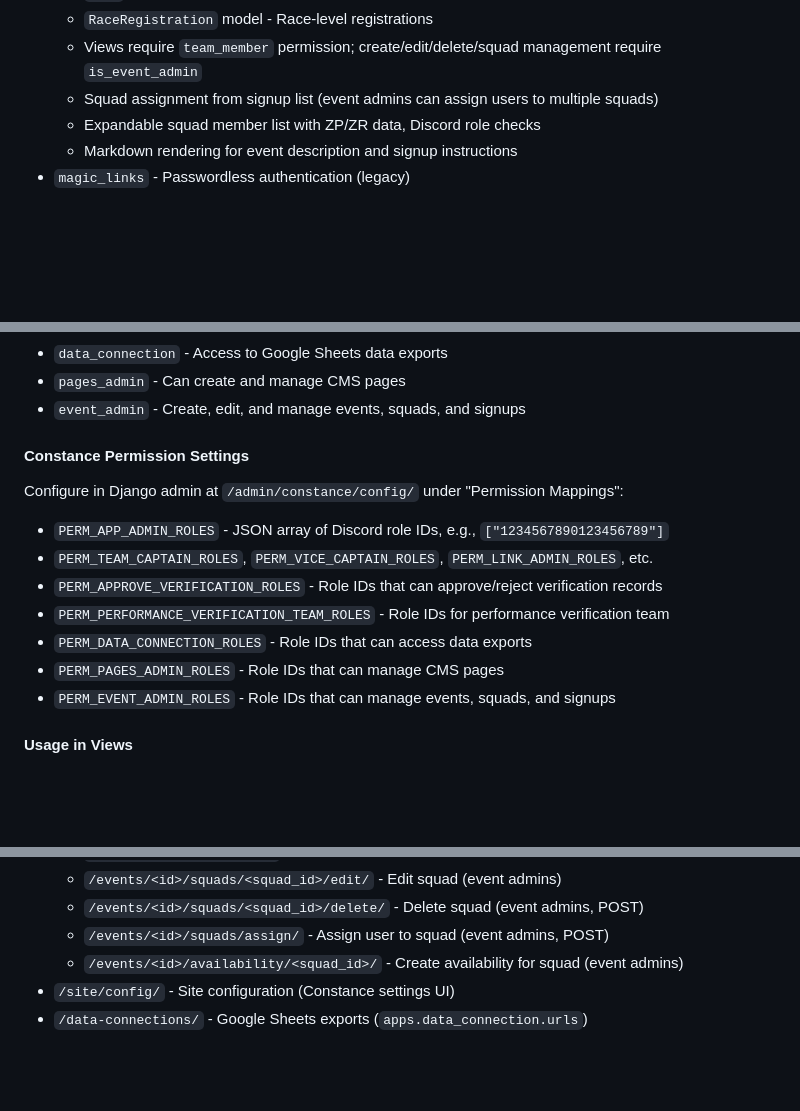
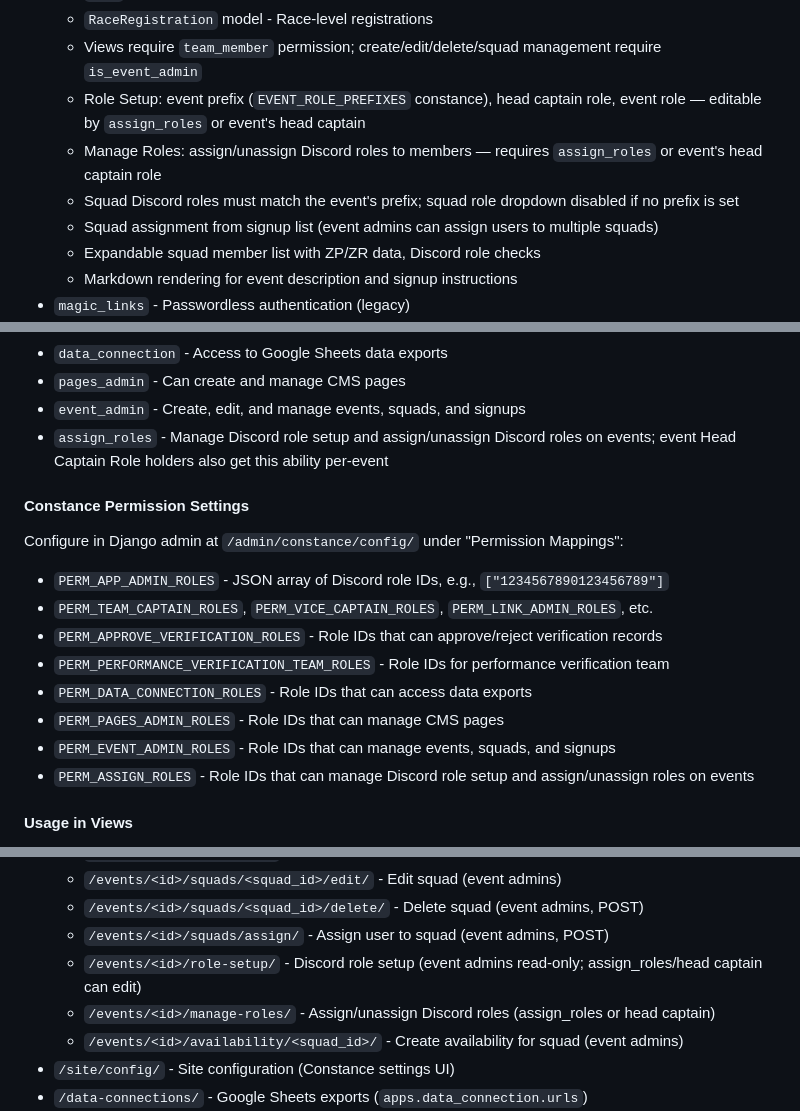
Before and after one commit to vincentdavis/GOTTA_BIKE_virtual_team_platform, a Markdown page: CLAUDE.md, 3 parts joined by grey strips. Drawn GitHub-style; blank space fills up the shorter version.

```diff
--- a/CLAUDE.md
+++ b/CLAUDE.md
@@ -105,6 +105,9 @@ uv run granian gotta_bike_platform.wsgi:application --interface wsgi
     - `Race` model - Individual races within an event
     - `RaceRegistration` model - Race-level registrations
     - Views require `team_member` permission; create/edit/delete/squad management require `is_event_admin`
+    - Role Setup: event prefix (`EVENT_ROLE_PREFIXES` constance), head captain role, event role — editable by `assign_roles` or event's head captain
+    - Manage Roles: assign/unassign Discord roles to members — requires `assign_roles` or event's head captain role
+    - Squad Discord roles must match the event's prefix; squad role dropdown disabled if no prefix is set
     - Squad assignment from signup list (event admins can assign users to multiple squads)
     - Expandable squad member list with ZP/ZR data, Discord role checks
     - Markdown rendering for event description and signup instructions
@@ -195,6 +198,7 @@ Permissions are granted via Discord roles configured in Constance. The system ch
 - `data_connection` - Access to Google Sheets data exports
 - `pages_admin` - Can create and manage CMS pages
 - `event_admin` - Create, edit, and manage events, squads, and signups
+- `assign_roles` - Manage Discord role setup and assign/unassign Discord roles on events; event Head Captain Role holders also get this ability per-event
 
 #### Constance Permission Settings
 
@@ -207,6 +211,7 @@ Configure in Django admin at `/admin/constance/config/` under "Permission Mappin
 - `PERM_DATA_CONNECTION_ROLES` - Role IDs that can access data exports
 - `PERM_PAGES_ADMIN_ROLES` - Role IDs that can manage CMS pages
 - `PERM_EVENT_ADMIN_ROLES` - Role IDs that can manage events, squads, and signups
+- `PERM_ASSIGN_ROLES` - Role IDs that can manage Discord role setup and assign/unassign roles on events
 
 #### Usage in Views
 
@@ -321,6 +326,8 @@ To add new cron tasks, update `TASK_REGISTRY` dict in `cron_api.py`.
     - `/events/<id>/squads/<squad_id>/edit/` - Edit squad (event admins)
     - `/events/<id>/squads/<squad_id>/delete/` - Delete squad (event admins, POST)
     - `/events/<id>/squads/assign/` - Assign user to squad (event admins, POST)
+    - `/events/<id>/role-setup/` - Discord role setup (event admins read-only; assign_roles/head captain can edit)
+    - `/events/<id>/manage-roles/` - Assign/unassign Discord roles (assign_roles or head captain)
     - `/events/<id>/availability/<squad_id>/` - Create availability for squad (event admins)
 - `/site/config/` - Site configuration (Constance settings UI)
 - `/data-connections/` - Google Sheets exports (`apps.data_connection.urls`)
```
Also changed, not shown: other parts of CLAUDE.md (+1 -1 lines), README.md (+2 -0 lines), TODO.md (+1 -0 lines), docs/screenshots/events view.png (added).
